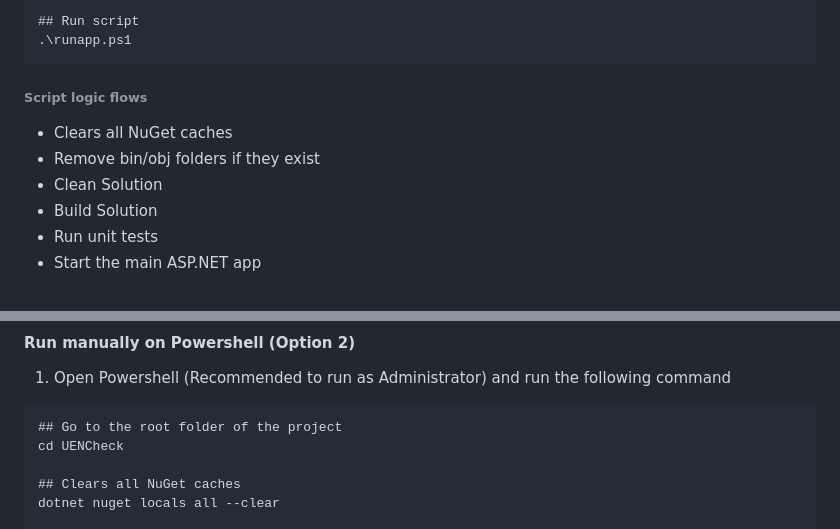
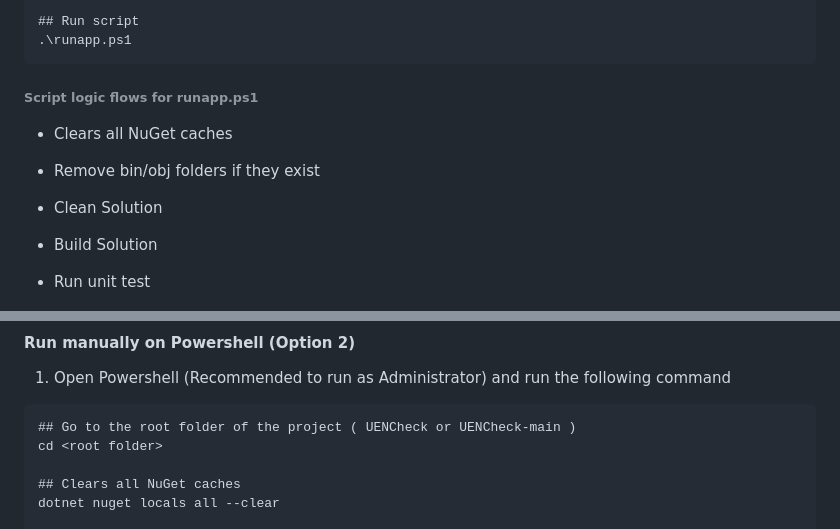
Before and after one commit to Jackson5240/UENCheck, a Markdown page: README.md, 2 parts joined by grey strips. Rendered like a GitHub page.

````diff
--- a/README.md
+++ b/README.md
@@ -61,13 +61,16 @@ cd <root folder>
 ## Run script
 .\runapp.ps1
 ```
-###### Script logic flows
+###### Script logic flows for runapp.ps1
  - Clears all NuGet caches
+
  - Remove bin/obj folders if they exist
+
  - Clean Solution
+
  - Build Solution
- - Run unit tests
- - Start the main ASP.NET app
+
+ - Run unit test
 
 ![Alt text](images/run_unit_test.png)
 
@@ -84,8 +87,8 @@ cd <root folder>
 1) Open Powershell (Recommended to run as Administrator) and run the following command
 
 ```
-## Go to the root folder of the project
-cd UENCheck
+## Go to the root folder of the project ( UENCheck or UENCheck-main )
+cd <root folder>
 
 ## Clears all NuGet caches
 dotnet nuget locals all --clear
````
